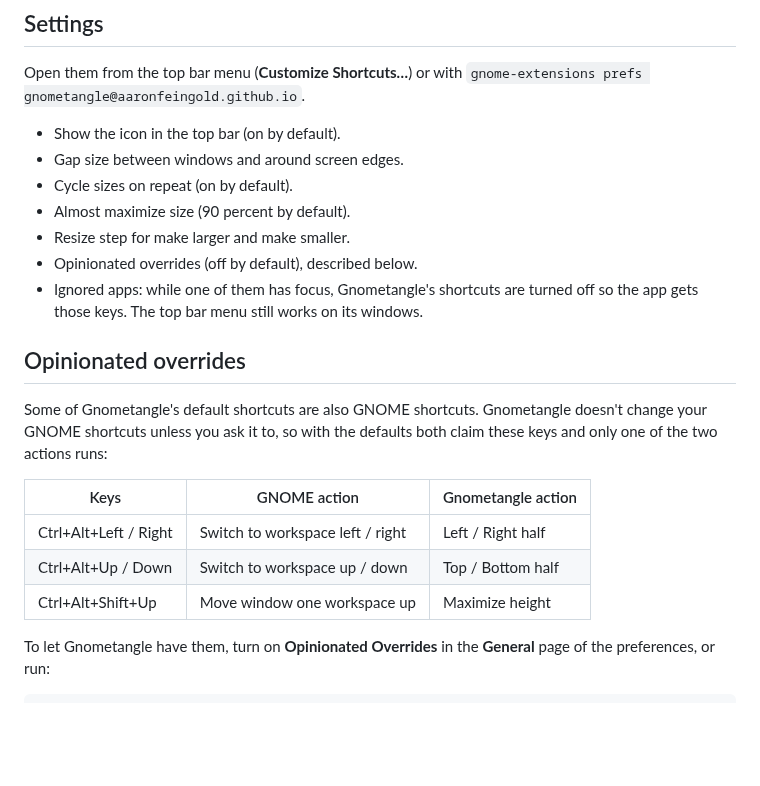
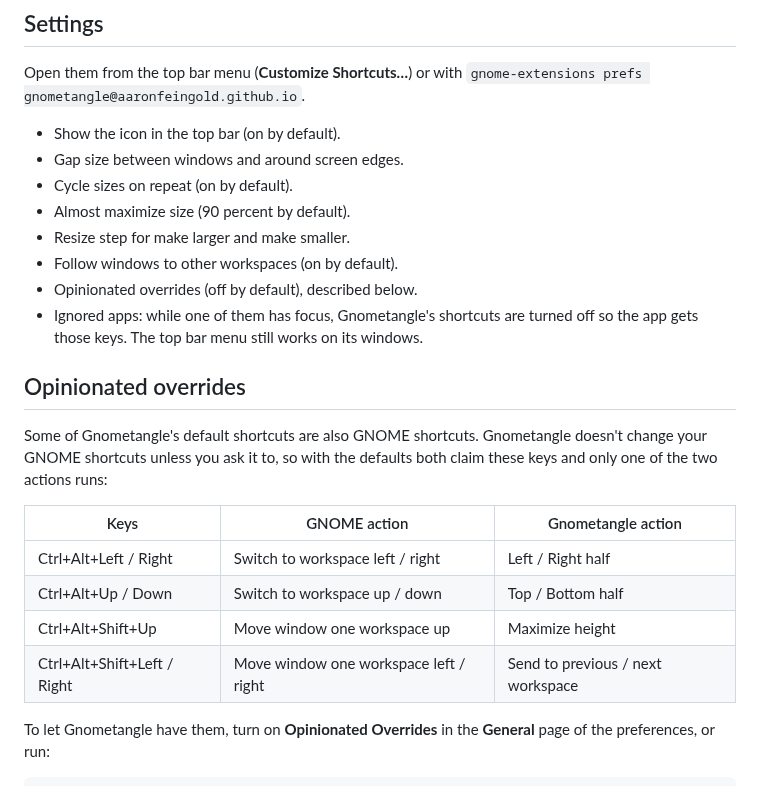
Before and after one commit to aaronfeingold/gnometangle, a Markdown page: README.md, the part around one of its changes. Drawn GitHub-style; blank space fills up the shorter version.

```diff
--- a/README.md
+++ b/README.md
@@ -100,6 +106,7 @@ Open them from the top bar menu (**Customize Shortcuts…**) or with
 - Cycle sizes on repeat (on by default).
 - Almost maximize size (90 percent by default).
 - Resize step for make larger and make smaller.
+- Follow windows to other workspaces (on by default).
 - Opinionated overrides (off by default), described below.
 - Ignored apps: while one of them has focus, Gnometangle's shortcuts are turned off so the app gets those keys.
   The top bar menu still works on its windows.
@@ -109,11 +116,12 @@ Open them from the top bar menu (**Customize Shortcuts…**) or with
 Some of Gnometangle's default shortcuts are also GNOME shortcuts. Gnometangle doesn't change your GNOME shortcuts
 unless you ask it to, so with the defaults both claim these keys and only one of the two actions runs:
 
-| Keys                  | GNOME action                     | Gnometangle action |
-| --------------------- | -------------------------------- | ------------------ |
-| Ctrl+Alt+Left / Right | Switch to workspace left / right | Left / Right half  |
-| Ctrl+Alt+Up / Down    | Switch to workspace up / down    | Top / Bottom half  |
-| Ctrl+Alt+Shift+Up     | Move window one workspace up     | Maximize height    |
+| Keys                        | GNOME action                           | Gnometangle action                |
+| --------------------------- | -------------------------------------- | --------------------------------- |
+| Ctrl+Alt+Left / Right       | Switch to workspace left / right       | Left / Right half                 |
+| Ctrl+Alt+Up / Down          | Switch to workspace up / down          | Top / Bottom half                 |
+| Ctrl+Alt+Shift+Up           | Move window one workspace up           | Maximize height                   |
+| Ctrl+Alt+Shift+Left / Right | Move window one workspace left / right | Send to previous / next workspace |
 
 To let Gnometangle have them, turn on **Opinionated Overrides** in the **General** page of the preferences, or run:
 
```
Also changed, not shown: other parts of README.md (+6 -0 lines), docs/images/menu.png, 9 other files.
